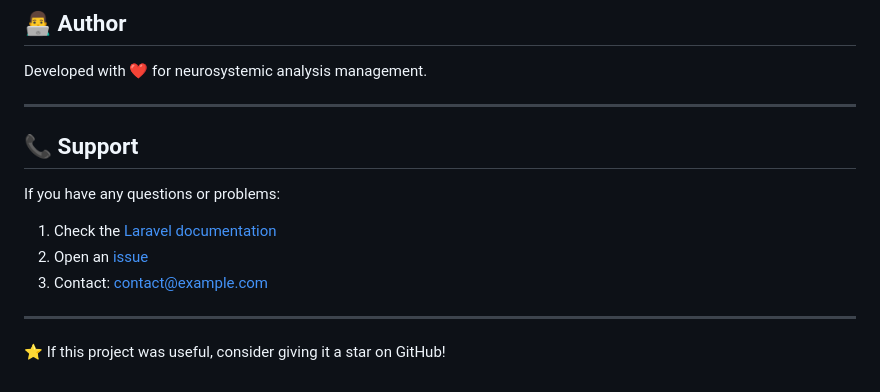
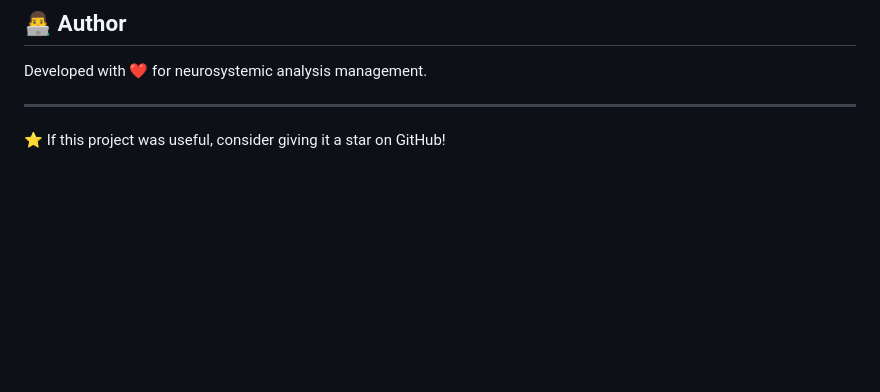
Before and after one commit to lbernar/ans, a Markdown page: README.md, the part around the change. GitHub-like rendering; blank space fills up the shorter version.

```diff
--- a/README.md
+++ b/README.md
@@ -326,14 +326,4 @@ Developed with ❤️ for neurosystemic analysis management.
 
 ---
 
-## 📞 Support
-
-If you have any questions or problems:
-
-1. Check the [Laravel documentation](https://laravel.com/docs)
-2. Open an [issue](https://github.com/your-username/ans-laravel/issues)
-3. Contact: contact@example.com
-
----
-
 ⭐ If this project was useful, consider giving it a star on GitHub!
```
